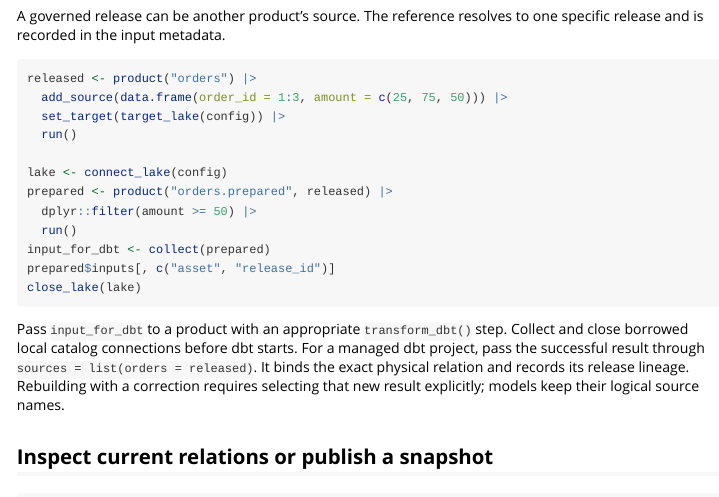
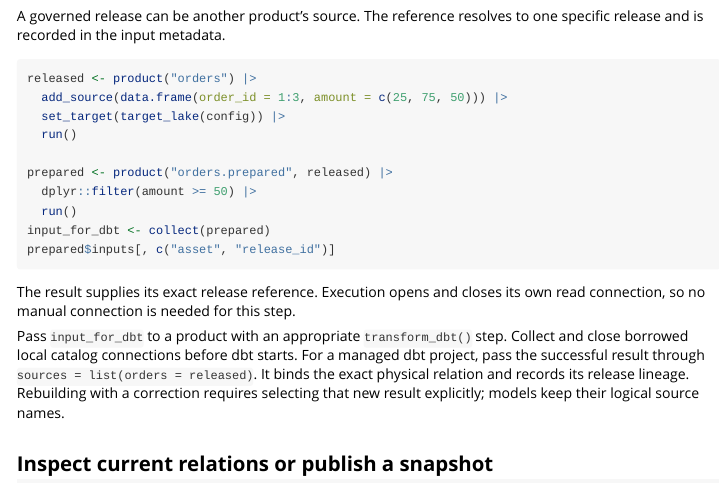
Before and after one commit to JanWein/lakefold, an R Markdown document (vignettes/dbt-workflows.Rmd): the page in a window 1100 px wide, from 3790 px down. Rendered offline with R 4.5, knitr and Pandoc, with nearby package versions; some code elsewhere in the file could not run offline.

Commit message:
docs: remove redundant lake connection from pinned input example

````diff
--- a/vignettes/dbt-workflows.Rmd
+++ b/vignettes/dbt-workflows.Rmd
@@ -172,14 +172,15 @@ released <- product("orders") |>
   set_target(target_lake(config)) |>
   run()
 
-lake <- connect_lake(config)
 prepared <- product("orders.prepared", released) |>
   dplyr::filter(amount >= 50) |>
   run()
 input_for_dbt <- collect(prepared)
 prepared$inputs[, c("asset", "release_id")]
-close_lake(lake)
 ```
+
+The result supplies its exact release reference. Execution opens and closes its
+own read connection, so no manual connection is needed for this step.
 
 Pass `input_for_dbt` to a product with an appropriate `transform_dbt()` step.
 Collect and close borrowed local catalog connections before dbt starts. For a managed dbt project, pass the successful result through
````
